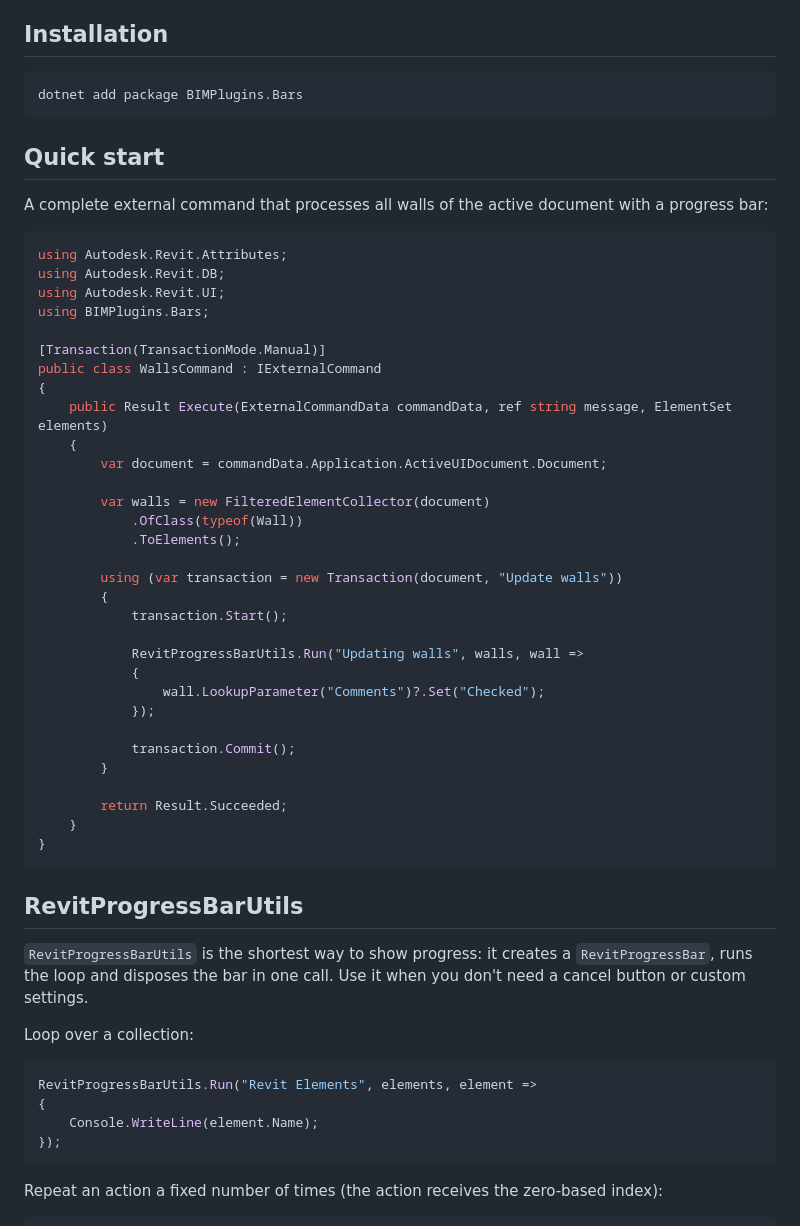
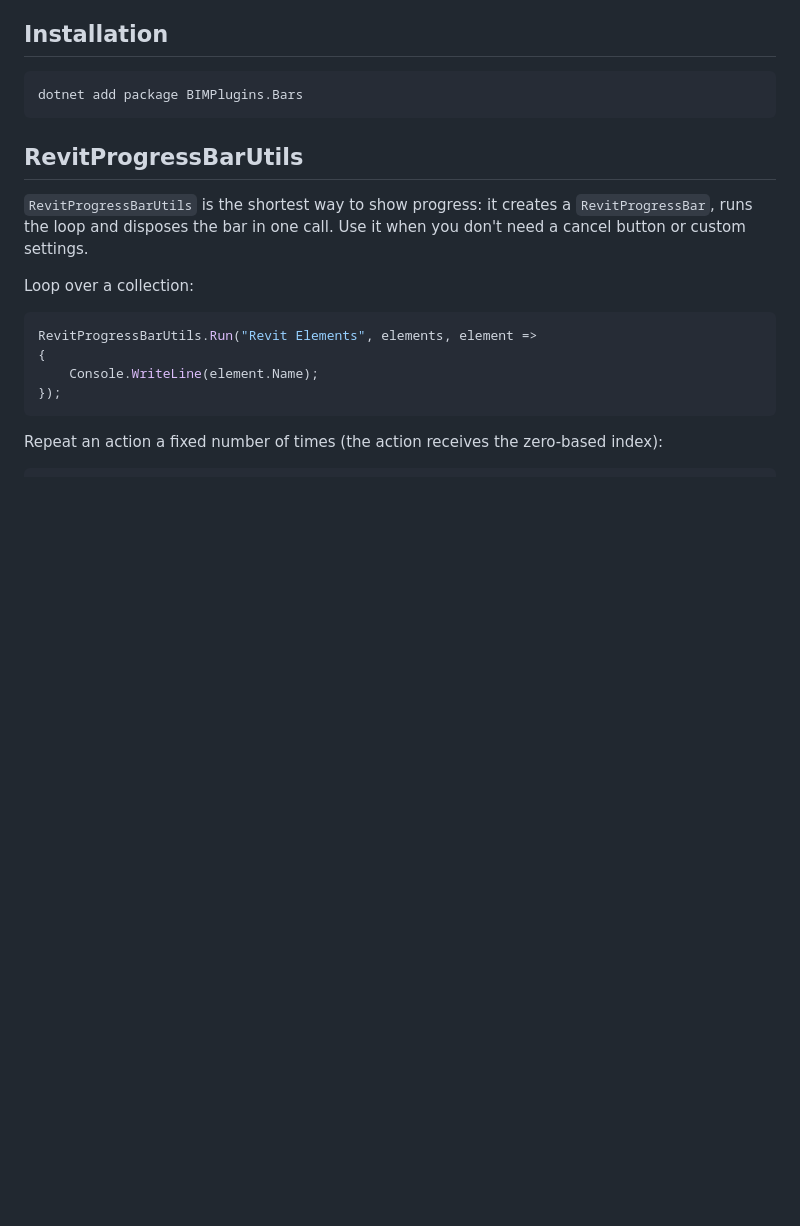
Before and after one commit to Samveyil/BIMPlugins.Bars, a Markdown page: README.md, the part around one of its changes. Drawn GitHub-style; blank space fills up the shorter version.

````diff
--- a/README.md
+++ b/README.md
@@ -14,44 +14,6 @@ Target frameworks: `net47` (Revit 2019–2024) and `net8.0-windows` (Revit 2025+
 
 ```
 dotnet add package BIMPlugins.Bars
-```
-
-## Quick start
-
-A complete external command that processes all walls of the active document with a progress bar:
-
-```C#
-using Autodesk.Revit.Attributes;
-using Autodesk.Revit.DB;
-using Autodesk.Revit.UI;
-using BIMPlugins.Bars;
-
-[Transaction(TransactionMode.Manual)]
-public class WallsCommand : IExternalCommand
-{
-    public Result Execute(ExternalCommandData commandData, ref string message, ElementSet elements)
-    {
-        var document = commandData.Application.ActiveUIDocument.Document;
-
-        var walls = new FilteredElementCollector(document)
-            .OfClass(typeof(Wall))
-            .ToElements();
-
-        using (var transaction = new Transaction(document, "Update walls"))
-        {
-            transaction.Start();
-
-            RevitProgressBarUtils.Run("Updating walls", walls, wall =>
-            {
-                wall.LookupParameter("Comments")?.Set("Checked");
-            });
-
-            transaction.Commit();
-        }
-
-        return Result.Succeeded;
-    }
-}
 ```
 
 ## RevitProgressBarUtils
````
Also changed, not shown: other parts of README.md (+124 -28 lines), assets/ProgressBarCancel.png.
